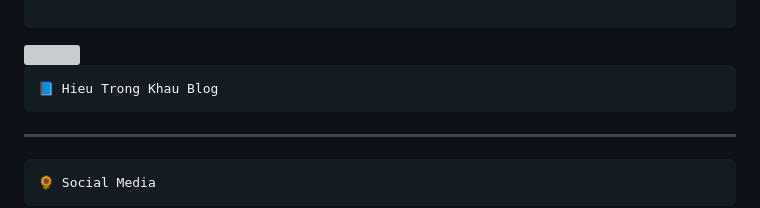
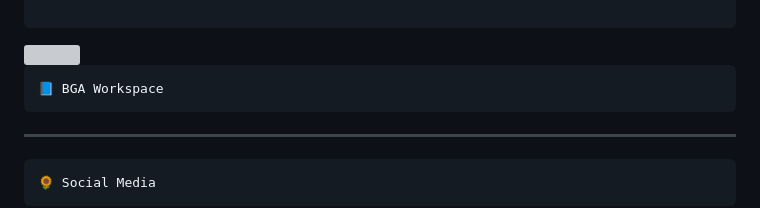
Before and after one commit to MrBlueBeeOsn/English, a Markdown page: README.md, the part around the change. GitHub-like rendering; grey boxes are pictures that could not be loaded.

````diff
--- a/README.md
+++ b/README.md
@@ -32,7 +32,7 @@
 </a>
 
 ```js
-📘 Hieu Trong Khau Blog
+📘 BGA Workspace
 ```
 
 </br>
````
